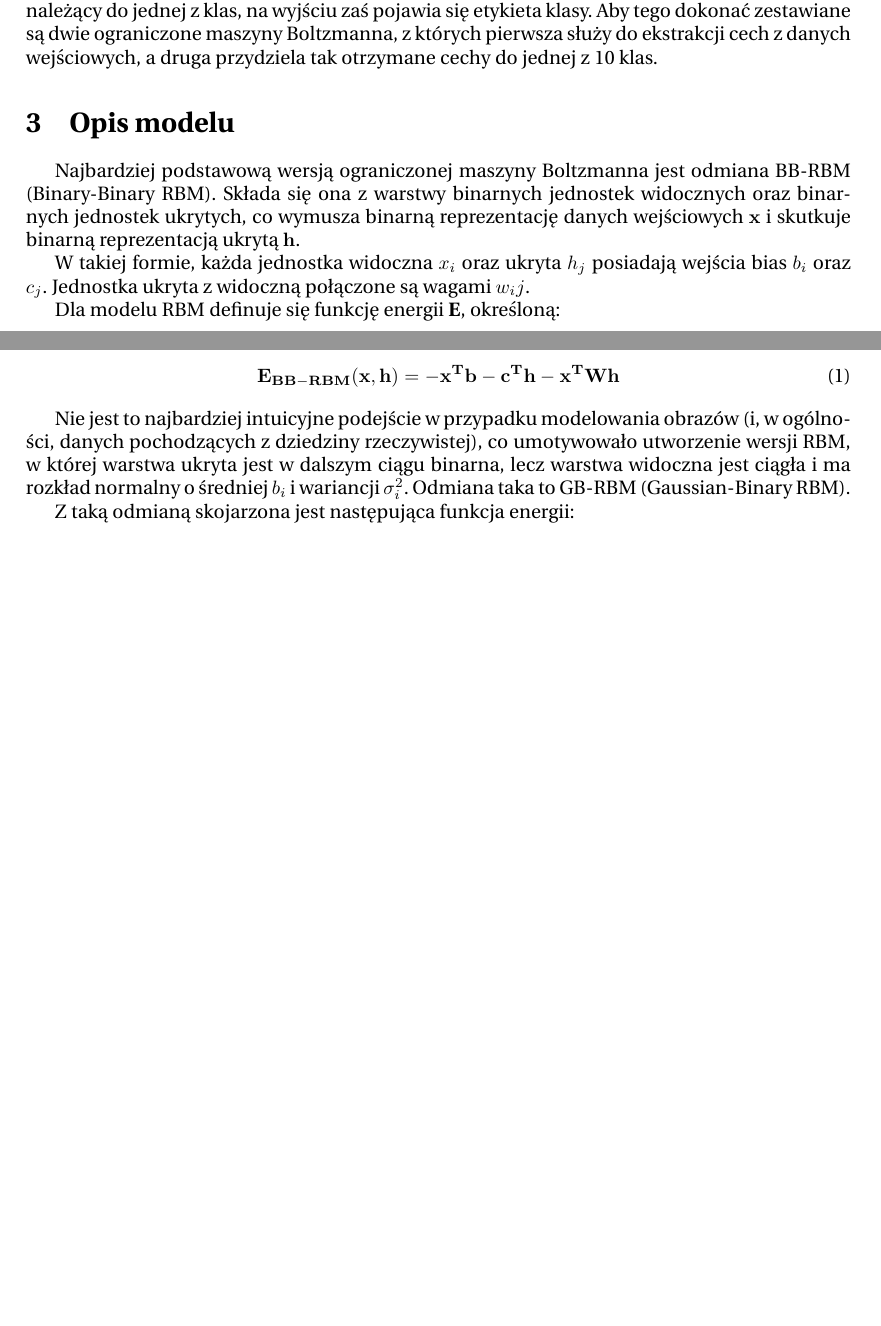
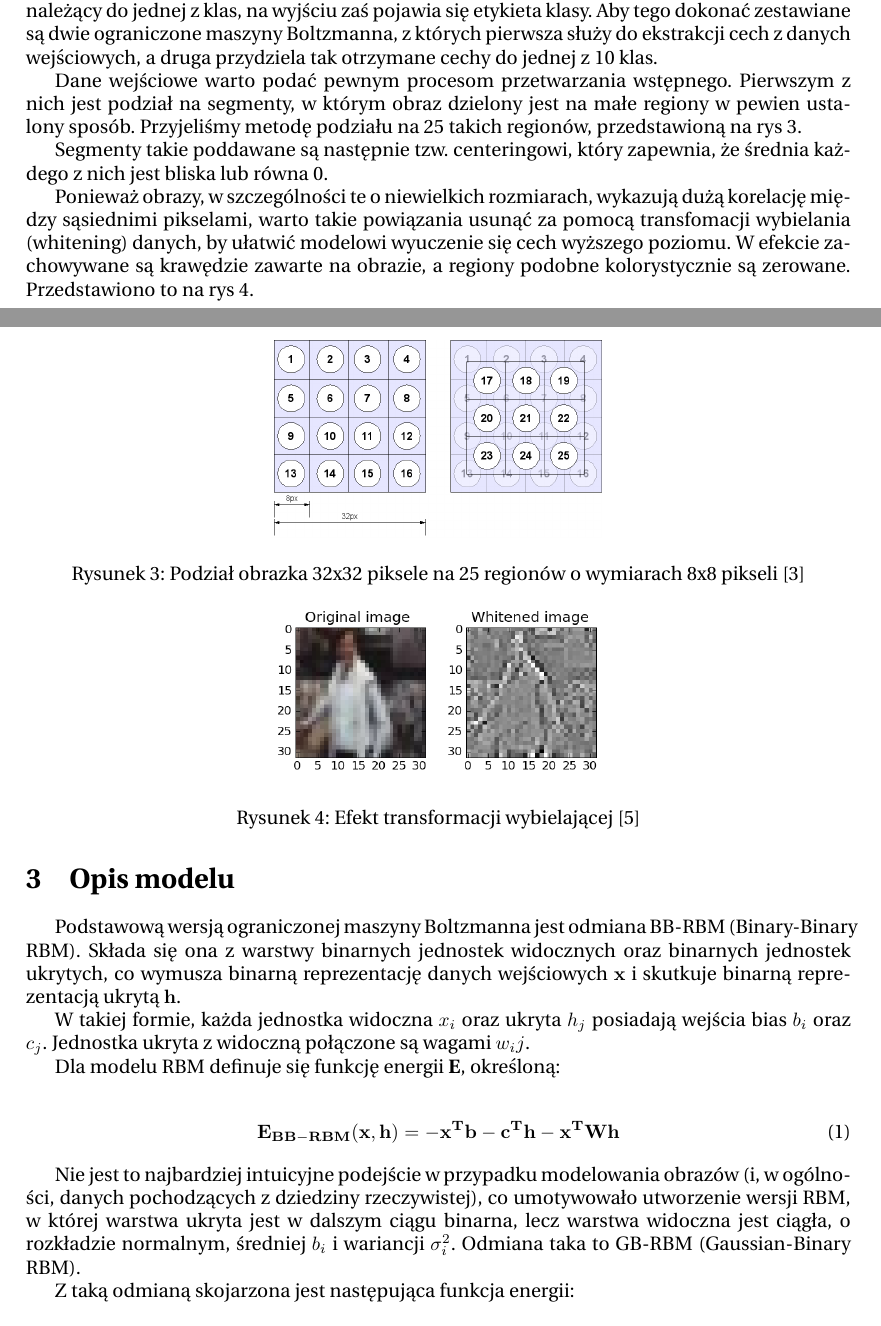
Before and after one commit to KBrus/nton-rbm, a LaTeX paper (doc/rpt_ntwon.tex): two parts of pages 2 and 3 of 5, joined at a grey line, cut so that both start at the same text, the shorter picture padded with empty space. Compiled offline with pdfLaTeX.

Commit message:
Preprocessing

```diff
--- a/doc/rpt_ntwon.tex
+++ b/doc/rpt_ntwon.tex
@@ -84,9 +84,29 @@ Potrafią one uczyć się bardzo złożonych wzorców.
 
 Rozpatrywany problem można uznać za problem klasyfikacji, a więc zastosowany model można uznać ze typ klasyfikatora. Na jego wejście podawany jest, w postaci mapy bitowej, obraz należący do jednej z klas, na wyjściu zaś pojawia się etykieta klasy. Aby tego dokonać zestawiane są dwie ograniczone maszyny Boltzmanna, z których pierwsza służy do ekstrakcji cech z danych wejściowych, a druga przydziela tak otrzymane cechy do jednej z 10 klas.
 
+Dane wejściowe warto podać pewnym procesom przetwarzania wstępnego. Pierwszym z nich jest podział na segmenty, w którym obraz dzielony jest na małe regiony w pewien ustalony sposób. Przyjeliśmy metodę podziału na 25 takich regionów, przedstawioną na rys 3.
+
+\begin{figure}
+ \centering
+ \includegraphics[width=6cm]{imgs/segmentacja.png}
+ \label{fig:segmentacja}
+ \caption{Podział obrazka 32x32 piksele na 25 regionów o wymiarach 8x8 pikseli \cite{cifar}}
+\end{figure}
+
+Segmenty takie poddawane są następnie tzw. centeringowi, który zapewnia, że średnia każdego z nich jest bliska lub równa 0.
+
+Ponieważ obrazy, w szczególności te o niewielkich rozmiarach, wykazują dużą korelację między sąsiednimi pikselami, warto takie powiązania usunąć za pomocą transfomacji wybielania (whitening) danych, by ułatwić modelowi wyuczenie się cech wyższego poziomu. W efekcie zachowywane są krawędzie zawarte na obrazie, a regiony podobne kolorystycznie są zerowane. Przedstawiono to na rys 4.
+
+\begin{figure}
+ \centering
+ \includegraphics[width=6cm]{imgs/whitening.png}
+ \label{fig:whitening}
+ \caption{Efekt transformacji wybielającej \cite{melchior2012}}
+\end{figure}
+
 \section{Opis modelu}
 
-Najbardziej podstawową wersją ograniczonej maszyny Boltzmanna jest odmiana BB-RBM (Binary-Binary RBM). Składa się ona z warstwy binarnych jednostek widocznych oraz binarnych jednostek ukrytych, co wymusza binarną reprezentację danych wejściowych $\mathbf{x}$ i skutkuje binarną reprezentacją ukrytą $\mathbf{h}$.
+Podstawową wersją ograniczonej maszyny Boltzmanna jest odmiana BB-RBM (Binary-Binary RBM). Składa się ona z warstwy binarnych jednostek widocznych oraz binarnych jednostek ukrytych, co wymusza binarną reprezentację danych wejściowych $\mathbf{x}$ i skutkuje binarną reprezentacją ukrytą $\mathbf{h}$.
 
 W takiej formie, każda jednostka widoczna $x_i$ oraz ukryta $h_j$ posiadają wejścia bias $b_i$ oraz $c_j$. Jednostka ukryta z widoczną połączone są wagami $w_ij$.
 
@@ -96,7 +116,7 @@ Dla modelu RBM definuje się funkcję energii \textbf{E}, określoną:
 	\mathbf{E_{BB-RBM}(x,h) = -x^Tb - c^Th - x^TWh}
 \end{align}
 
-Nie jest to najbardziej intuicyjne podejście w przypadku modelowania obrazów (i, w ogólności, danych pochodzących z dziedziny rzeczywistej), co umotywowało utworzenie wersji RBM, w której warstwa ukryta jest w dalszym ciągu binarna, lecz warstwa widoczna jest ciągła i ma rozkład normalny o średniej $b_i$ i wariancji $\sigma^2_i$. Odmiana taka to GB-RBM (Gaussian-Binary RBM).
+Nie jest to najbardziej intuicyjne podejście w przypadku modelowania obrazów (i, w ogólności, danych pochodzących z dziedziny rzeczywistej), co umotywowało utworzenie wersji RBM, w której warstwa ukryta jest w dalszym ciągu binarna, lecz warstwa widoczna jest ciągła, o rozkładzie normalnym, średniej $b_i$ i wariancji $\sigma^2_i$. Odmiana taka to GB-RBM (Gaussian-Binary RBM).
 
 Z taką odmianą skojarzona jest następująca funkcja energii:
 
```
Also changed, not shown: doc/imgs/patches_1.png, doc/imgs/patches_centering.png, doc/imgs/segmentacja.png (added), doc/imgs/whitening.png (added).
